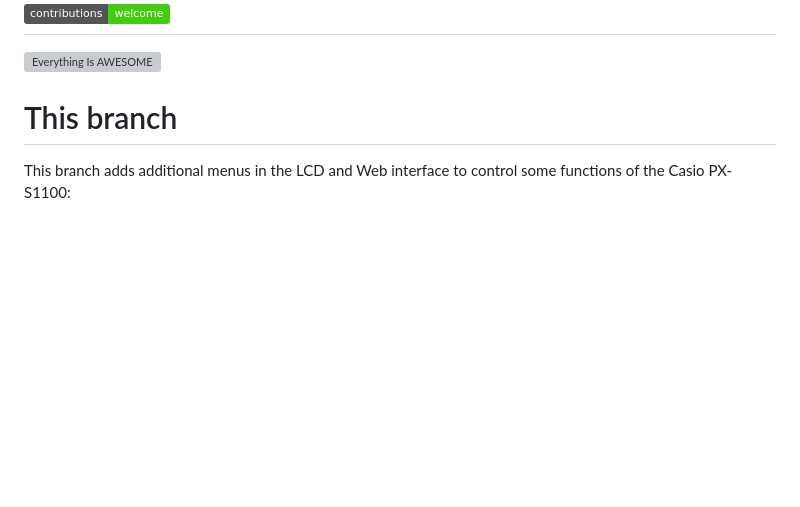
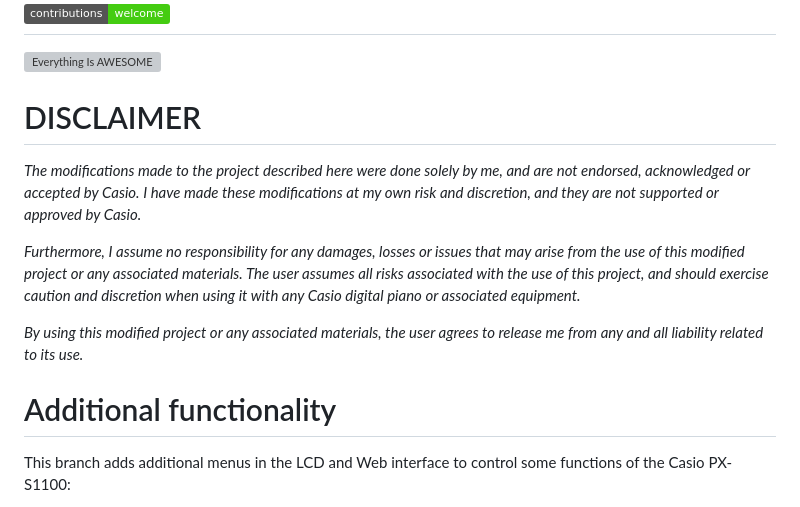
Before and after one commit to onlaj/Piano-LED-Visualizer, a Markdown page: README.md, the part around the change. Drawn GitHub-style; badges without logos; blank space fills up the shorter version; grey boxes are pictures that could not be loaded.

```diff
--- a/README.md
+++ b/README.md
@@ -7,7 +7,15 @@
 
 [![Everything Is AWESOME](https://i.imgur.com/xpfZ0Z6.png)](https://www.youtube.com/watch?v=IZgYViHcXdM "Piano LED Visualizer")
 
-# This branch
+# DISCLAIMER
+
+*The modifications made to the project described here were done solely by me, and are not endorsed, acknowledged or accepted by Casio. I have made these modifications at my own risk and discretion, and they are not supported or approved by Casio.*
+
+*Furthermore, I assume no responsibility for any damages, losses or issues that may arise from the use of this modified project or any associated materials. The user assumes all risks associated with the use of this project, and should exercise caution and discretion when using it with any Casio digital piano or associated equipment.*
+
+*By using this modified project or any associated materials, the user agrees to release me from any and all liability related to its use.*
+
+# Additional functionality
 
 This branch adds additional menus in the LCD and Web interface to control some functions of the Casio PX-S1100:
   - Traspose  (f0 44 7e 7e 7f 0f 01 03 00 01 02 01 00 00 00 00 00 00 f7)
```
